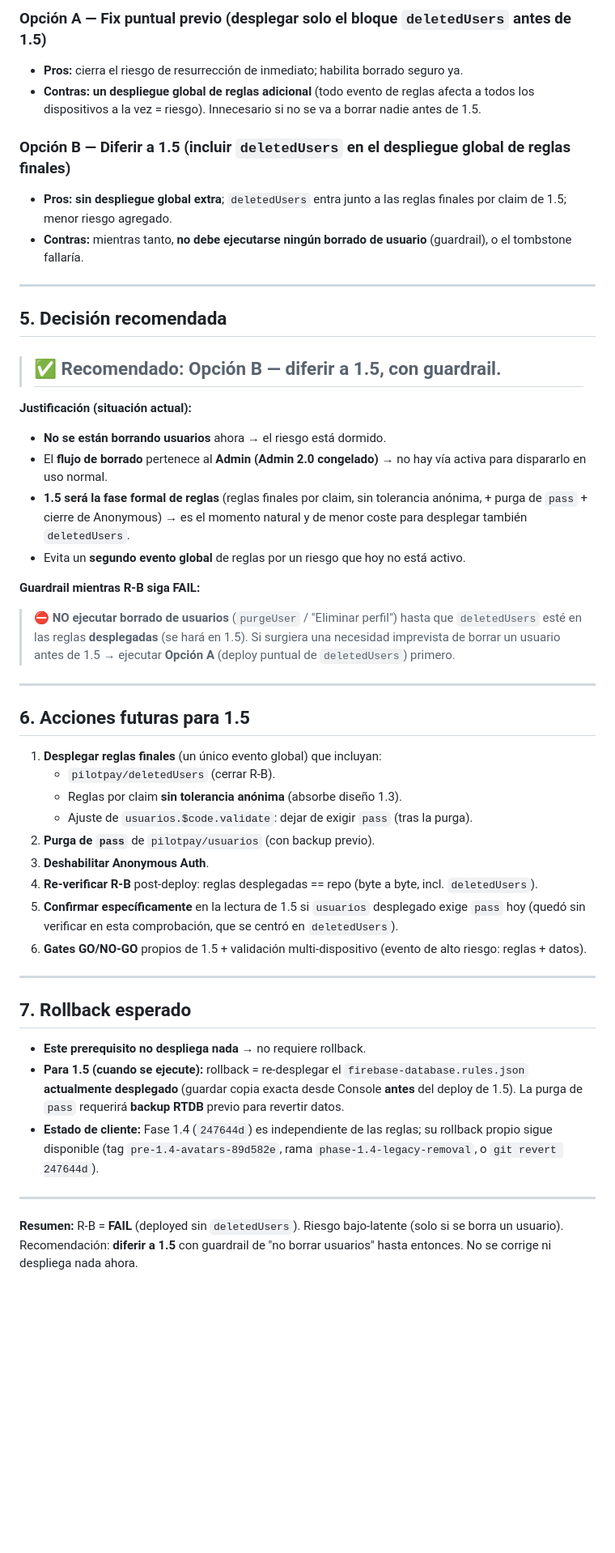
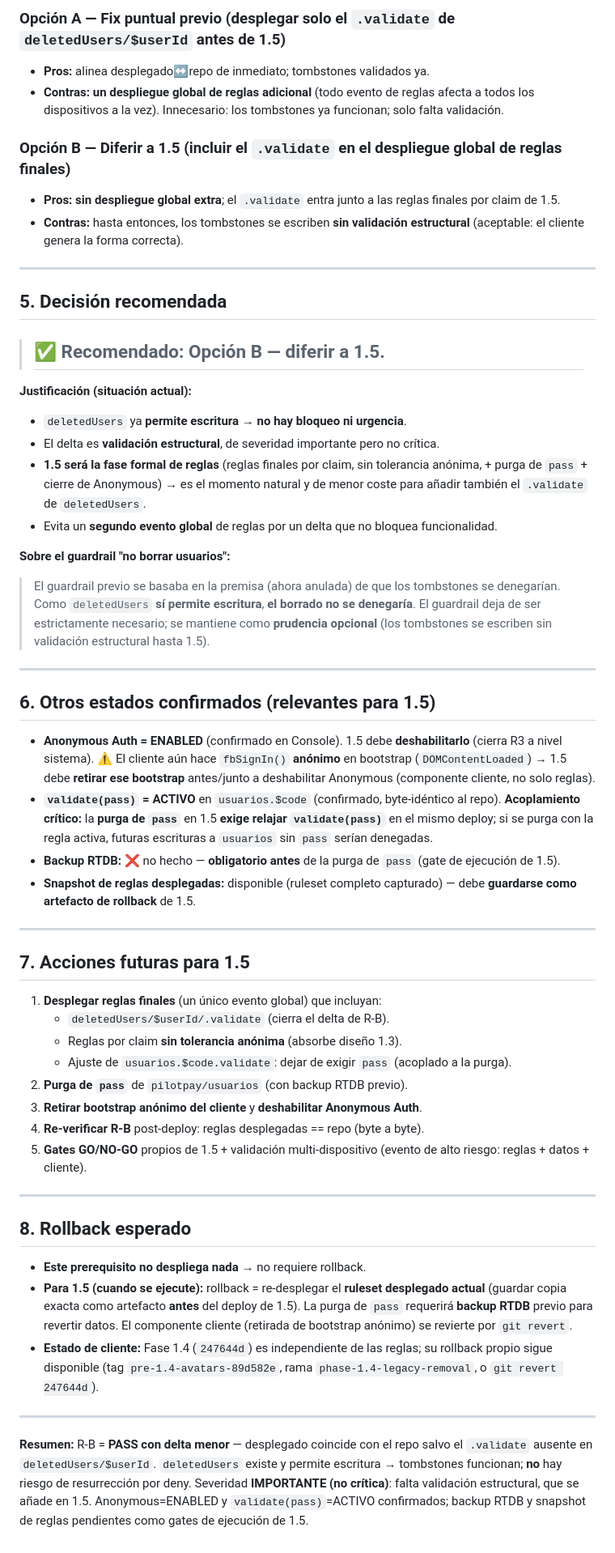
Before and after one commit to ErRaba/PilotPay, a Markdown page: docs/PHASE_1.5_PREREQ_RB_RULES_CHECK.md, the part around one of its changes. Shown at 81% size. Rendered like a GitHub page; blank space fills up the shorter version.

```diff
--- a/docs/PHASE_1.5_PREREQ_RB_RULES_CHECK.md
+++ b/docs/PHASE_1.5_PREREQ_RB_RULES_CHECK.md
@@ -43,49 +49,57 @@
 
-### Opción A — Fix puntual previo (desplegar solo el bloque `deletedUsers` antes de 1.5)
-- **Pros:** cierra el riesgo de resurrección de inmediato; habilita borrado seguro ya.
-- **Contras:** **un despliegue global de reglas adicional** (todo evento de reglas afecta a todos los dispositivos a la vez = riesgo). Innecesario si no se va a borrar nadie antes de 1.5.
+### Opción A — Fix puntual previo (desplegar solo el `.validate` de `deletedUsers/$userId` antes de 1.5)
+- **Pros:** alinea desplegado↔repo de inmediato; tombstones validados ya.
+- **Contras:** **un despliegue global de reglas adicional** (todo evento de reglas afecta a todos los dispositivos a la vez). Innecesario: los tombstones ya funcionan; solo falta validación.
 
-### Opción B — Diferir a 1.5 (incluir `deletedUsers` en el despliegue global de reglas finales)
-- **Pros:** **sin despliegue global extra**; `deletedUsers` entra junto a las reglas finales por claim de 1.5; menor riesgo agregado.
-- **Contras:** mientras tanto, **no debe ejecutarse ningún borrado de usuario** (guardrail), o el tombstone fallaría.
+### Opción B — Diferir a 1.5 (incluir el `.validate` en el despliegue global de reglas finales)
+- **Pros:** **sin despliegue global extra**; el `.validate` entra junto a las reglas finales por claim de 1.5.
+- **Contras:** hasta entonces, los tombstones se escriben **sin validación estructural** (aceptable: el cliente genera la forma correcta).
 
 ---
 
 ## 5. Decisión recomendada
 
-> ## ✅ Recomendado: **Opción B — diferir a 1.5**, con guardrail.
+> ## ✅ Recomendado: **Opción B — diferir a 1.5**.
 
 **Justificación (situación actual):**
-- **No se están borrando usuarios** ahora → el riesgo está dormido.
-- El **flujo de borrado** pertenece al **Admin (Admin 2.0 congelado)** → no hay vía activa para dispararlo en uso normal.
-- **1.5 será la fase formal de reglas** (reglas finales por claim, sin tolerancia anónima, + purga de `pass` + cierre de Anonymous) → es el momento natural y de menor coste para desplegar también `deletedUsers`.
-- Evita un **segundo evento global** de reglas por un riesgo que hoy no está activo.
+- `deletedUsers` ya **permite escritura** → **no hay bloqueo ni urgencia**.
+- El delta es **validación estructural**, de severidad importante pero no crítica.
+- **1.5 será la fase formal de reglas** (reglas finales por claim, sin tolerancia anónima, + purga de `pass` + cierre de Anonymous) → es el momento natural y de menor coste para añadir también el `.validate` de `deletedUsers`.
+- Evita un **segundo evento global** de reglas por un delta que no bloquea funcionalidad.
 
-**Guardrail mientras R-B siga FAIL:**
-> ⛔ **NO ejecutar borrado de usuarios** (`purgeUser` / "Eliminar perfil") hasta que `deletedUsers` esté en las reglas **desplegadas** (se hará en 1.5). Si surgiera una necesidad imprevista de borrar un usuario antes de 1.5 → ejecutar **Opción A** (deploy puntual de `deletedUsers`) primero.
+**Sobre el guardrail "no borrar usuarios":**
+> El guardrail previo se basaba en la premisa (ahora anulada) de que los tombstones se denegarían. Como `deletedUsers` **sí permite escritura**, **el borrado no se denegaría**. El guardrail deja de ser estrictamente necesario; se mantiene como **prudencia opcional** (los tombstones se escriben sin validación estructural hasta 1.5).
 
 ---
 
-## 6. Acciones futuras para 1.5
+## 6. Otros estados confirmados (relevantes para 1.5)
 
-1. **Desplegar reglas finales** (un único evento global) que incluyan:
-   - `pilotpay/deletedUsers` (cerrar R-B).
-   - Reglas por claim **sin tolerancia anónima** (absorbe diseño 1.3).
-   - Ajuste de `usuarios.$code.validate`: dejar de exigir `pass` (tras la purga).
-2. **Purga de `pass`** de `pilotpay/usuarios` (con backup previo).
-3. **Deshabilitar Anonymous Auth**.
-4. **Re-verificar R-B** post-deploy: reglas desplegadas == repo (byte a byte, incl. `deletedUsers`).
-5. **Confirmar específicamente** en la lectura de 1.5 si `usuarios` desplegado exige `pass` hoy (quedó sin verificar en esta comprobación, que se centró en `deletedUsers`).
-6. **Gates GO/NO-GO** propios de 1.5 + validación multi-dispositivo (evento de alto riesgo: reglas + datos).
+- **Anonymous Auth = ENABLED** (confirmado en Console). 1.5 debe **deshabilitarlo** (cierra R3 a nivel sistema). ⚠️ El cliente aún hace `fbSignIn()` **anónimo** en bootstrap (`DOMContentLoaded`) → 1.5 debe **retirar ese bootstrap** antes/junto a deshabilitar Anonymous (componente cliente, no solo reglas).
+- **`validate(pass)` = ACTIVO** en `usuarios.$code` (confirmado, byte-idéntico al repo). **Acoplamiento crítico:** la **purga de `pass`** en 1.5 **exige relajar `validate(pass)`** en el mismo deploy; si se purga con la regla activa, futuras escrituras a `usuarios` sin `pass` serían denegadas.
+- **Backup RTDB:** ❌ no hecho — **obligatorio antes** de la purga de `pass` (gate de ejecución de 1.5).
+- **Snapshot de reglas desplegadas:** disponible (ruleset completo capturado) — debe **guardarse como artefacto de rollback** de 1.5.
 
 ---
 
-## 7. Rollback esperado
+## 7. Acciones futuras para 1.5
+
+1. **Desplegar reglas finales** (un único evento global) que incluyan:
+   - `deletedUsers/$userId/.validate` (cierra el delta de R-B).
+   - Reglas por claim **sin tolerancia anónima** (absorbe diseño 1.3).
+   - Ajuste de `usuarios.$code.validate`: dejar de exigir `pass` (acoplado a la purga).
+2. **Purga de `pass`** de `pilotpay/usuarios` (con backup RTDB previo).
+3. **Retirar bootstrap anónimo del cliente** y **deshabilitar Anonymous Auth**.
+4. **Re-verificar R-B** post-deploy: reglas desplegadas == repo (byte a byte).
+5. **Gates GO/NO-GO** propios de 1.5 + validación multi-dispositivo (evento de alto riesgo: reglas + datos + cliente).
+
+---
+
+## 8. Rollback esperado
 
 - **Este prerequisito no despliega nada** → no requiere rollback.
-- **Para 1.5 (cuando se ejecute):** rollback = re-desplegar el `firebase-database.rules.json` **actualmente desplegado** (guardar copia exacta desde Console **antes** del deploy de 1.5). La purga de `pass` requerirá **backup RTDB** previo para revertir datos.
+- **Para 1.5 (cuando se ejecute):** rollback = re-desplegar el **ruleset desplegado actual** (guardar copia exacta como artefacto **antes** del deploy de 1.5). La purga de `pass` requerirá **backup RTDB** previo para revertir datos. El componente cliente (retirada de bootstrap anónimo) se revierte por `git revert`.
 - **Estado de cliente:** Fase 1.4 (`247644d`) es independiente de las reglas; su rollback propio sigue disponible (tag `pre-1.4-avatars-89d582e`, rama `phase-1.4-legacy-removal`, o `git revert 247644d`).
 
 ---
 
-**Resumen:** R-B = **FAIL** (deployed sin `deletedUsers`). Riesgo bajo-latente (solo si se borra un usuario). Recomendación: **diferir a 1.5** con guardrail de "no borrar usuarios" hasta entonces. No se corrige ni despliega nada ahora.
+**Resumen:** R-B = **PASS con delta menor** — desplegado coincide con el repo salvo el `.validate` ausente en `deletedUsers/$userId`. `deletedUsers` existe y permite escritura → tombstones funcionan; **no** hay riesgo de resurrección por deny. Severidad **IMPORTANTE (no crítica)**: falta validación estructural, que se añade en 1.5. Anonymous=ENABLED y `validate(pass)`=ACTIVO confirmados; backup RTDB y snapshot de reglas pendientes como gates de ejecución de 1.5.
```
Also changed, not shown: other parts of docs/PHASE_1.5_PREREQ_RB_RULES_CHECK.md (+24 -18 lines).
